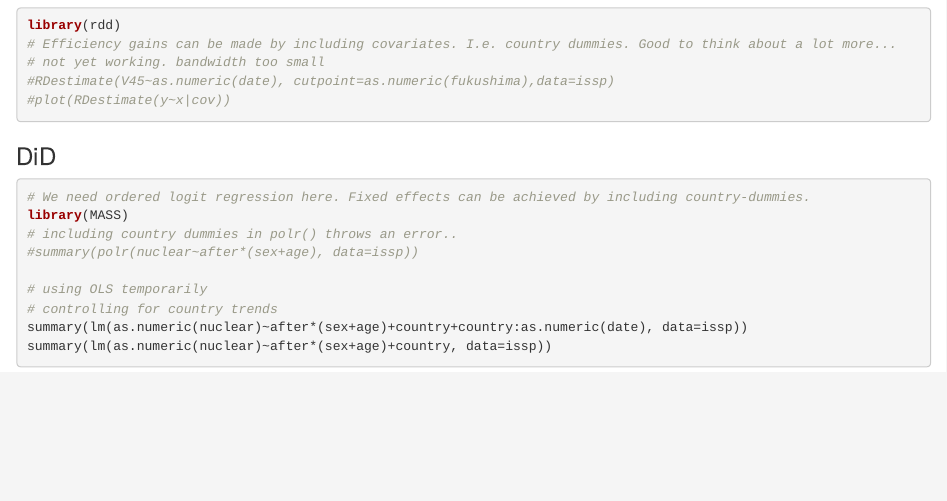
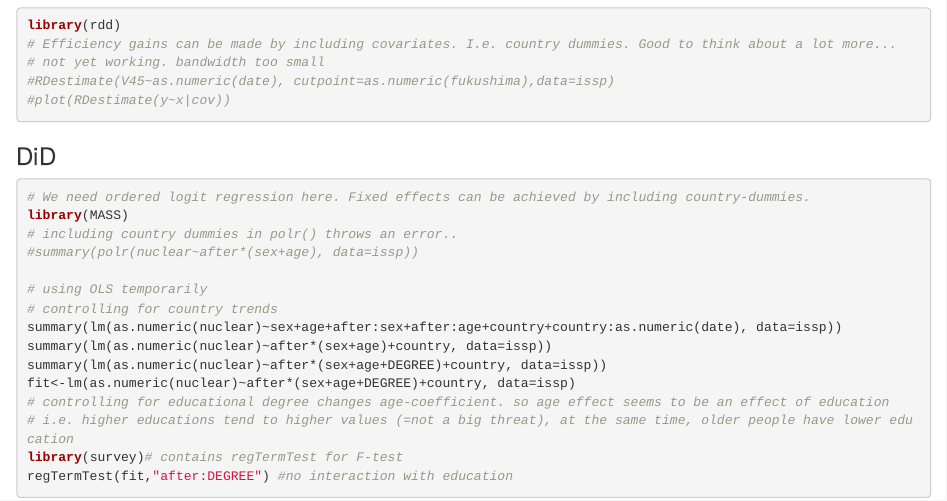
Before and after one commit to hackstutz/fukushima, an R Markdown document (code/analyses.Rmd): the page in a window 1100 px wide, from 4690 px down. Rendered offline with R 4.5, knitr and Pandoc, with nearby package versions; some code elsewhere in the file could not run offline.

Commit message:
minor changes to model

````diff
--- a/code/analyses.Rmd
+++ b/code/analyses.Rmd
@@ -114,7 +114,12 @@ library(MASS)
 
 # using OLS temporarily
 # controlling for country trends
-summary(lm(as.numeric(nuclear)~after*(sex+age)+country+country:as.numeric(date), data=issp))
+summary(lm(as.numeric(nuclear)~sex+age+after:sex+after:age+country+country:as.numeric(date), data=issp))
 summary(lm(as.numeric(nuclear)~after*(sex+age)+country, data=issp))
-
+summary(lm(as.numeric(nuclear)~after*(sex+age+DEGREE)+country, data=issp))
+fit<-lm(as.numeric(nuclear)~after*(sex+age+DEGREE)+country, data=issp)
+# controlling for educational degree changes age-coefficient. so age effect seems to be an effect of education
+# i.e. higher educations tend to higher values (=not a big threat), at the same time, older people have lower education
+library(survey)# contains regTermTest for F-test
+regTermTest(fit,"after:DEGREE") #no interaction with education
 ```
````
